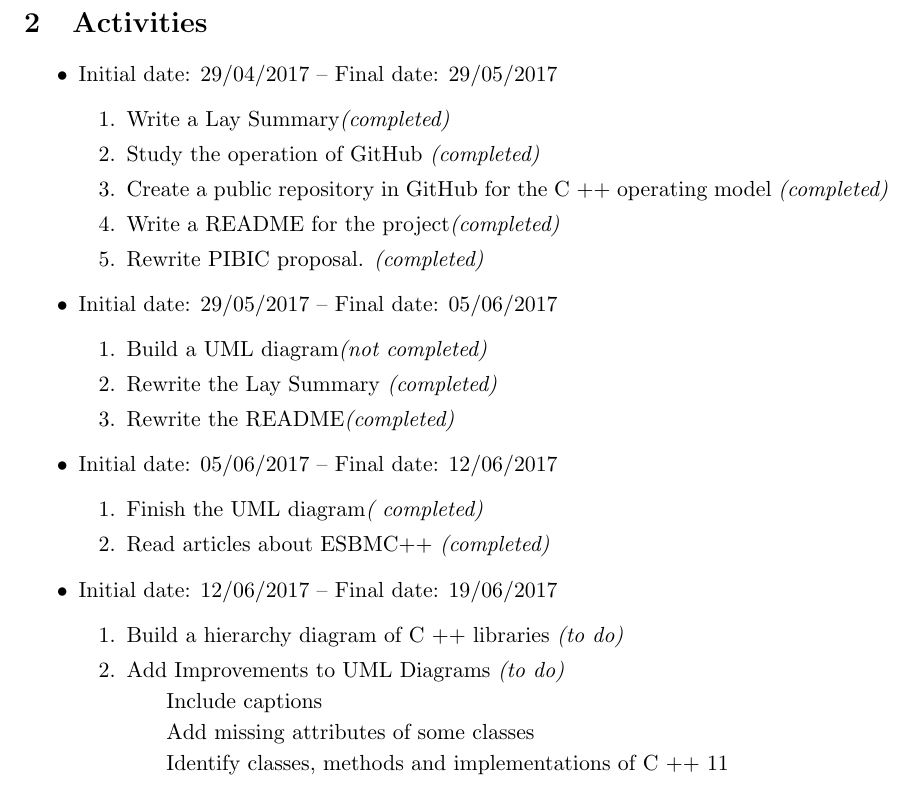
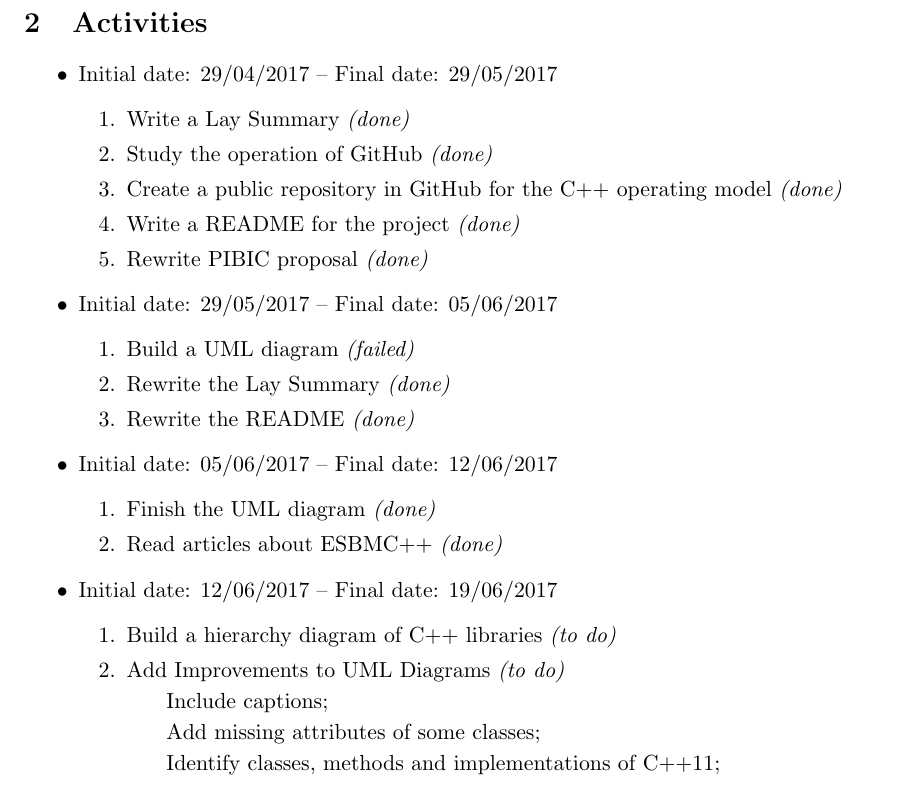
Before and after one commit to willrobert/esbm-cpp, a LaTeX document (report/report.tex): part of page 2 of 2, cut so that both start at the same text. Compiled offline with pdfLaTeX.

Commit message:
minor changes on report
Signed-off-by: feliperodri <rms.felipe@gmail.com>

```diff
--- a/report/report.tex
+++ b/report/report.tex
@@ -50,34 +50,34 @@
 \begin{itemize}
 	\item Initial date: 29/04/2017 -- Final date: 29/05/2017
 	\begin{enumerate}
-		\item Write a Lay Summary{\it (completed)}
-		\item Study the operation of GitHub {\it (completed)}
-		\item Create a public repository in GitHub for the C ++ operating model {\it (completed)}
-		\item Write a README for the project{\it (completed)}
-		\item Rewrite PIBIC proposal. {\it (completed)}
+		\item Write a Lay Summary {\it (done)}
+		\item Study the operation of GitHub {\it (done)}
+		\item Create a public repository in GitHub for the C++ operating model {\it (done)}
+		\item Write a README for the project {\it (done)}
+		\item Rewrite PIBIC proposal {\it (done)}
 	\end{enumerate}
 
 	\item Initial date: 29/05/2017 -- Final date: 05/06/2017
 	\begin{enumerate}
-		\item Build a UML diagram{\it (not completed)}
-		\item Rewrite the Lay Summary {\it (completed)}
-		\item Rewrite the README{\it (completed)}
+		\item Build a UML diagram {\it (failed)}
+		\item Rewrite the Lay Summary {\it (done)}
+		\item Rewrite the README {\it (done)}
 	\end{enumerate}
 
 	\item Initial date: 05/06/2017 -- Final date: 12/06/2017
 	\begin{enumerate}
-		\item Finish the UML diagram{\it ( completed)}
-		\item Read articles about ESBMC++ {\it (completed)}
+		\item Finish the UML diagram {\it (done)}
+		\item Read articles about ESBMC++ {\it (done)}
 
 	\end{enumerate}
 
 	\item Initial date: 12/06/2017 -- Final date: 19/06/2017
 	\begin{enumerate}
-		\item Build a hierarchy diagram of C ++ libraries {\it (to do)}
+		\item Build a hierarchy diagram of C++ libraries {\it (to do)}
 		\item Add Improvements to UML Diagrams {\it (to do)}
-		    \subitem Include captions
-		    \subitem Add missing attributes of some classes
-		    \subitem Identify classes, methods and implementations of C ++ 11
+		    \subitem Include captions;
+		    \subitem Add missing attributes of some classes;
+		    \subitem Identify classes, methods and implementations of C++11;
 	\end{enumerate}
 
 
```
